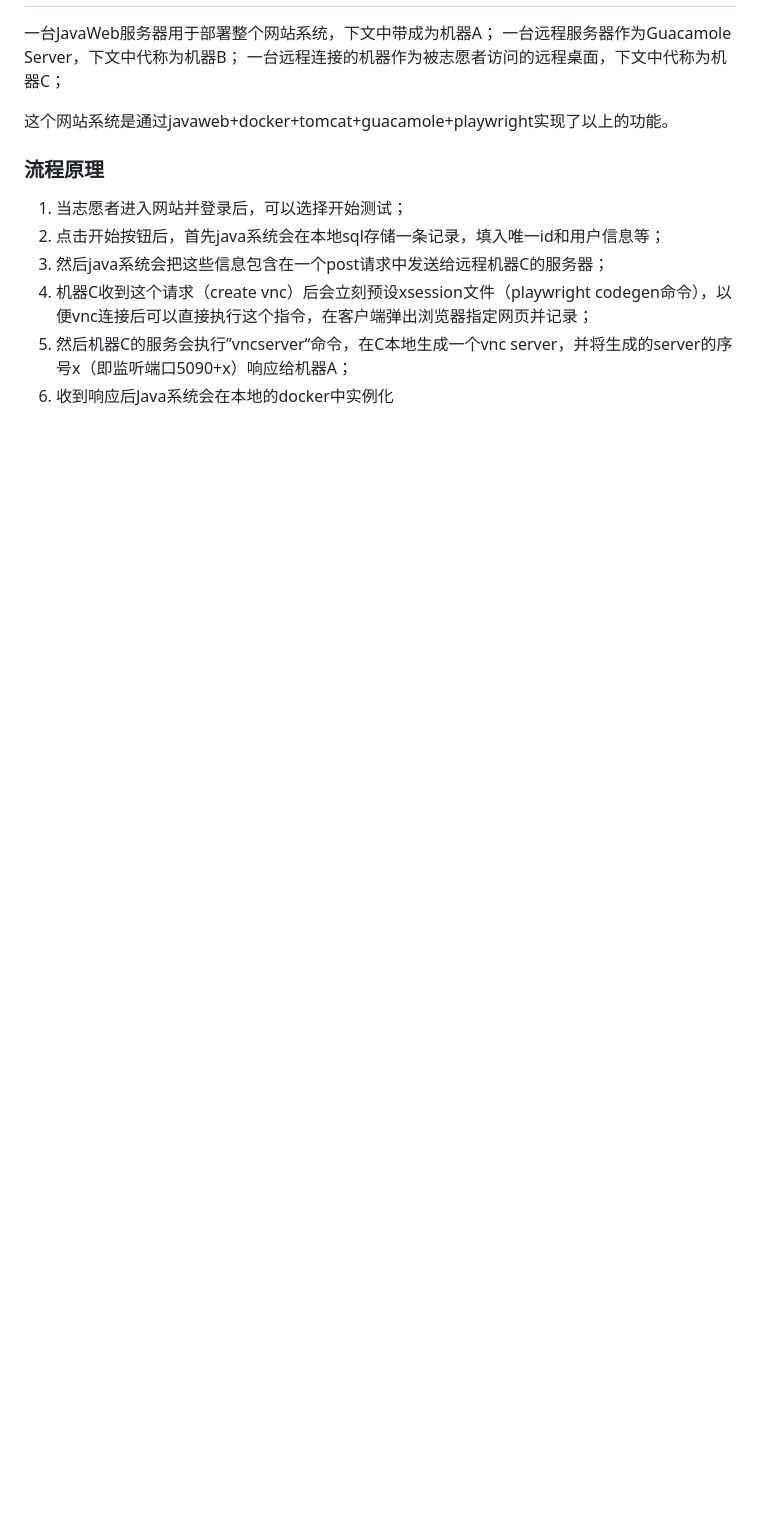
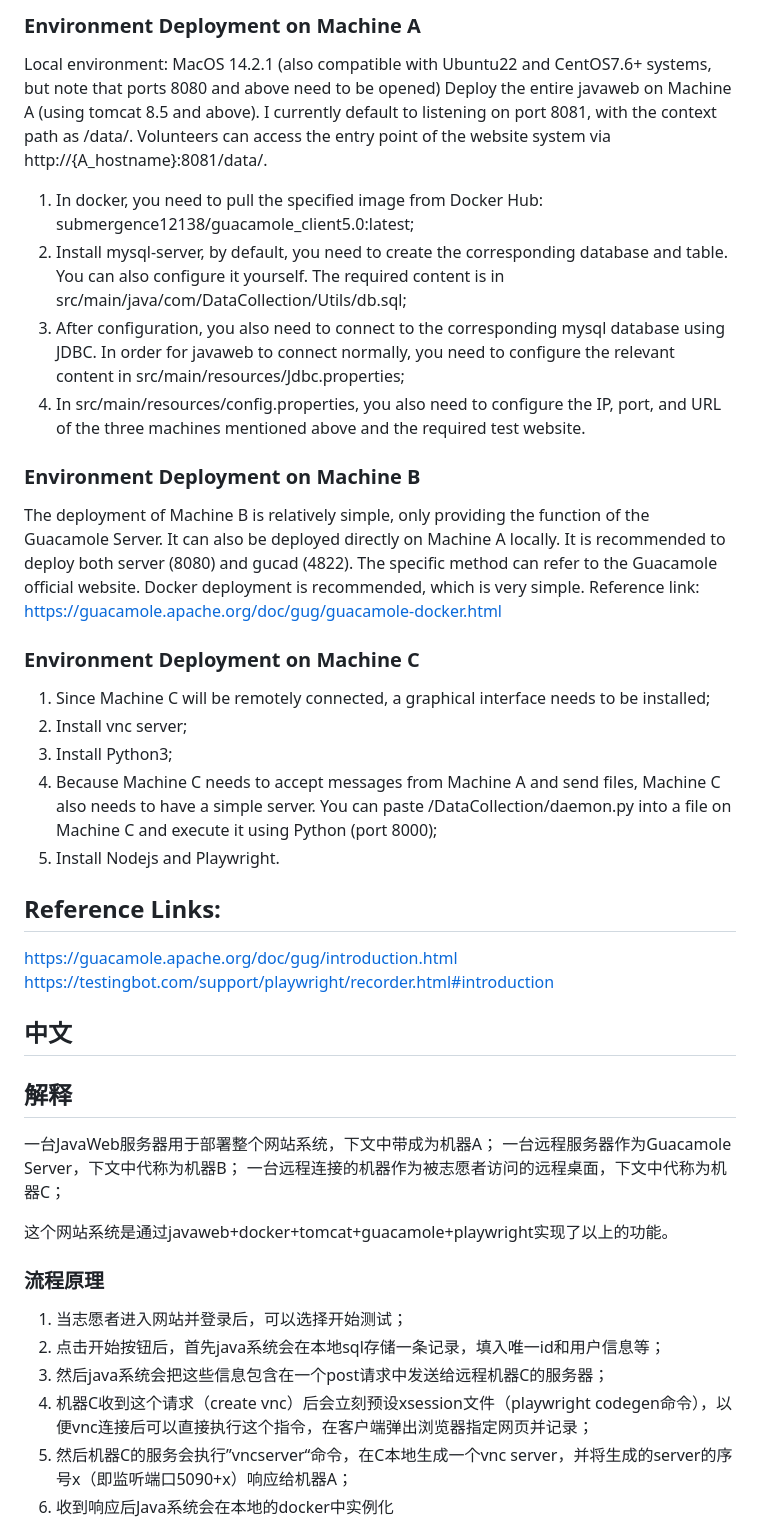
Before and after one commit to Submergence/DataCollection, a Markdown page: README.md, the part around one of its changes. Drawn GitHub-style; blank space fills up the shorter version.

```diff
--- a/README.md
+++ b/README.md
@@ -16,3 +41,33 @@ Users can open a link that will display a session of a custom browser capable of
+### Environment Deployment on Machine A
+
+Local environment: MacOS 14.2.1 (also compatible with Ubuntu22 and CentOS7.6+ systems, but note that ports 8080 and above need to be opened)
+Deploy the entire javaweb on Machine A (using tomcat 8.5 and above). I currently default to listening on port 8081, with the context path as /data/. Volunteers can access the entry point of the website system via http://{A_hostname}:8081/data/.
+
+1. In docker, you need to pull the specified image from Docker Hub: submergence12138/guacamole_client5.0:latest;
+2. Install mysql-server, by default, you need to create the corresponding database and table. You can also configure it yourself. The required content is in src/main/java/com/DataCollection/Utils/db.sql;
+3. After configuration, you also need to connect to the corresponding mysql database using JDBC. In order for javaweb to connect normally, you need to configure the relevant content in src/main/resources/Jdbc.properties;
+4. In src/main/resources/config.properties, you also need to configure the IP, port, and URL of the three machines mentioned above and the required test website.
+
+### Environment Deployment on Machine B
+
+The deployment of Machine B is relatively simple, only providing the function of the Guacamole Server. It can also be deployed directly on Machine A locally. It is recommended to deploy both server (8080) and gucad (4822).
+The specific method can refer to the Guacamole official website. Docker deployment is recommended, which is very simple.
+Reference link: https://guacamole.apache.org/doc/gug/guacamole-docker.html
+
+### Environment Deployment on Machine C
+
+1. Since Machine C will be remotely connected, a graphical interface needs to be installed;
+2. Install vnc server;
+3. Install Python3;
+4. Because Machine C needs to accept messages from Machine A and send files, Machine C also needs to have a simple server. You can paste /DataCollection/daemon.py into a file on Machine C and execute it using Python (port 8000);
+5. Install Nodejs and Playwright.
+
+## Reference Links:
+https://guacamole.apache.org/doc/gug/introduction.html
+https://testingbot.com/support/playwright/recorder.html#introduction
+
+## 中文
+## 解释
 
 一台JavaWeb服务器用于部署整个网站系统，下文中带成为机器A；
 一台远程服务器作为Guacamole Server，下文中代称为机器B；
```
Also changed, not shown: other parts of README.md (+31 -6 lines).
